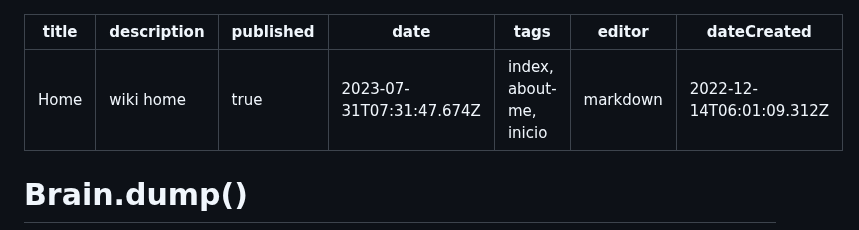
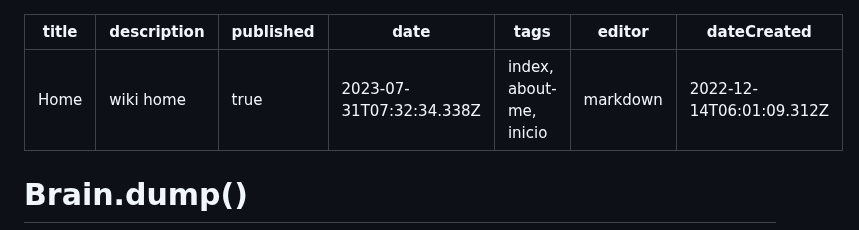
Before and after one commit to Fwxzxh/wiki, a Markdown page: home.md, the part around one of its changes. GitHub-like rendering.

Commit message:
docs: update home

```diff
--- a/home.md
+++ b/home.md
@@ -2,7 +2,7 @@
 title: Home
 description: wiki home
 published: true
-date: 2023-07-31T07:31:47.674Z
+date: 2023-07-31T07:32:34.338Z
 tags: index, about-me, inicio
 editor: markdown
 dateCreated: 2022-12-14T06:01:09.312Z
```
Also changed, not shown: other parts of home.md (+1 -1 lines).
